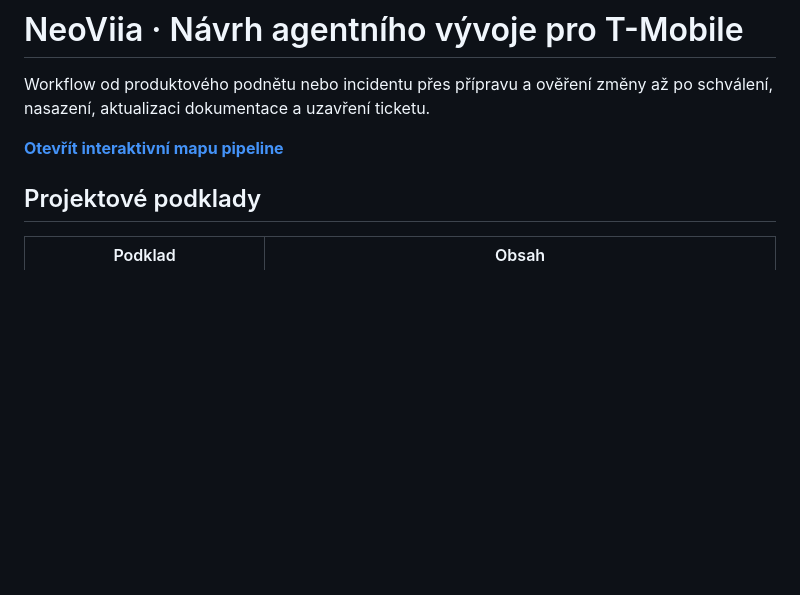
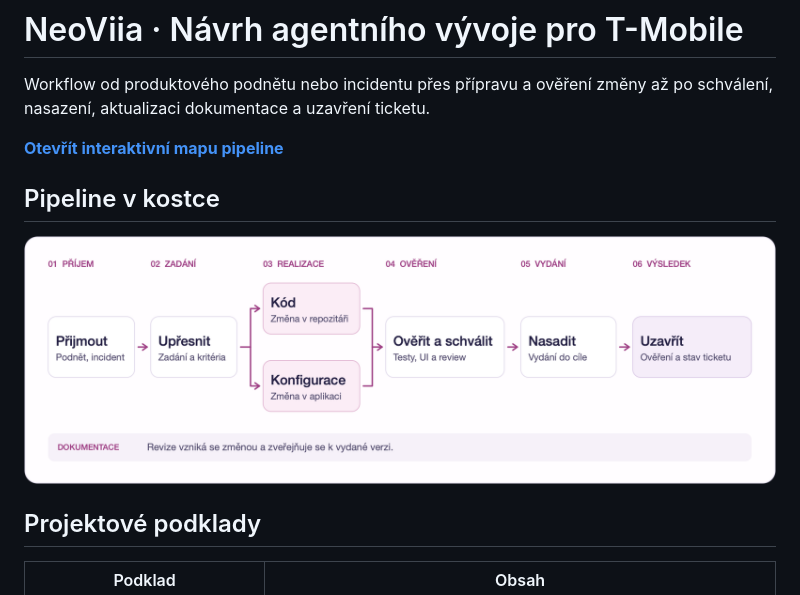
Before and after one commit to petrsovadina/neovia-tmobile-pipeline, a Markdown page: README.md, the part around one of its changes. Drawn GitHub-style; pictures changed too: assets/pipeline-flow.png (added); blank space fills up the shorter version.

Commit message:
Add README cover and pipeline overview

```diff
--- a/README.md
+++ b/README.md
@@ -3,6 +5,10 @@
 Workflow od produktového podnětu nebo incidentu přes přípravu a ověření změny až po schválení, nasazení, aktualizaci dokumentace a uzavření ticketu.
 
 [**Otevřít interaktivní mapu pipeline**](https://petrsovadina.github.io/neoviia-tmobile-pipeline/)
+
+## Pipeline v kostce
+
+![Příjem a zadání vedou ke změně kódu nebo konfigurace. Obě větve pokračují přes ověření, schválení a nasazení k uzavření ticketu. Dokumentace vzniká se změnou.](assets/pipeline-flow.png)
 
 ## Projektové podklady
 
```
Also changed, not shown: other parts of README.md (+2 -0 lines), assets/pipeline-cover.jpg (added).
